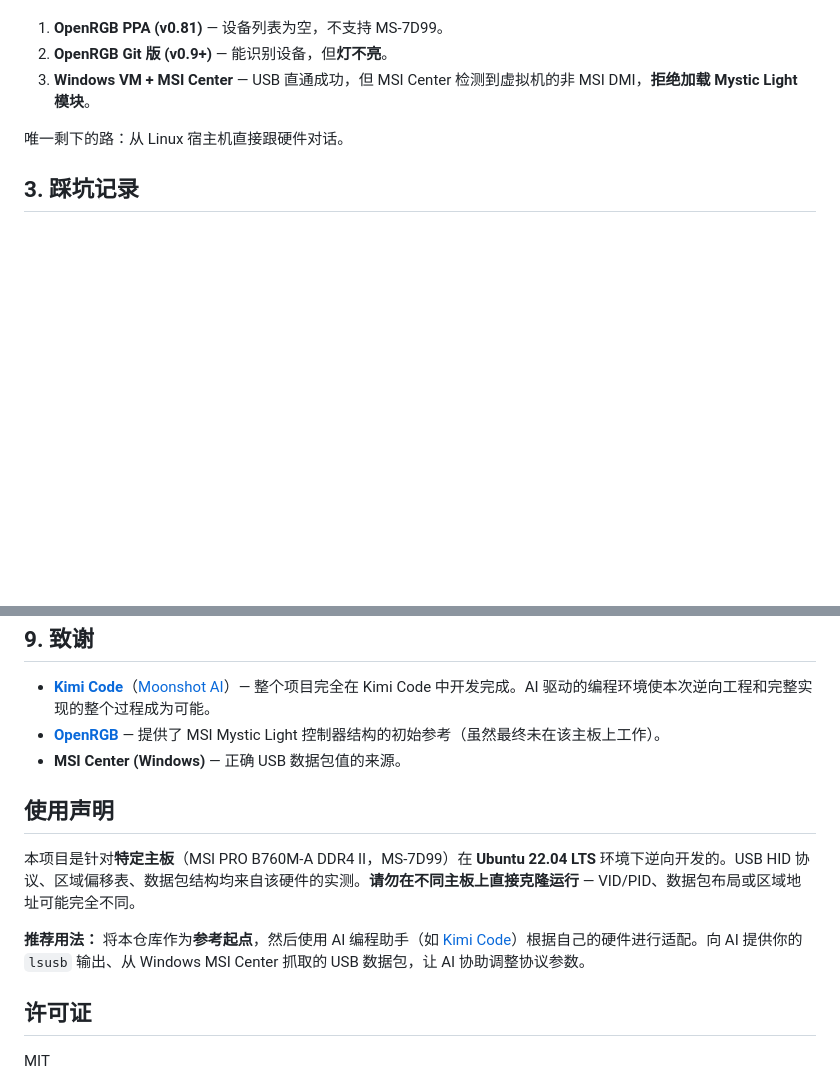
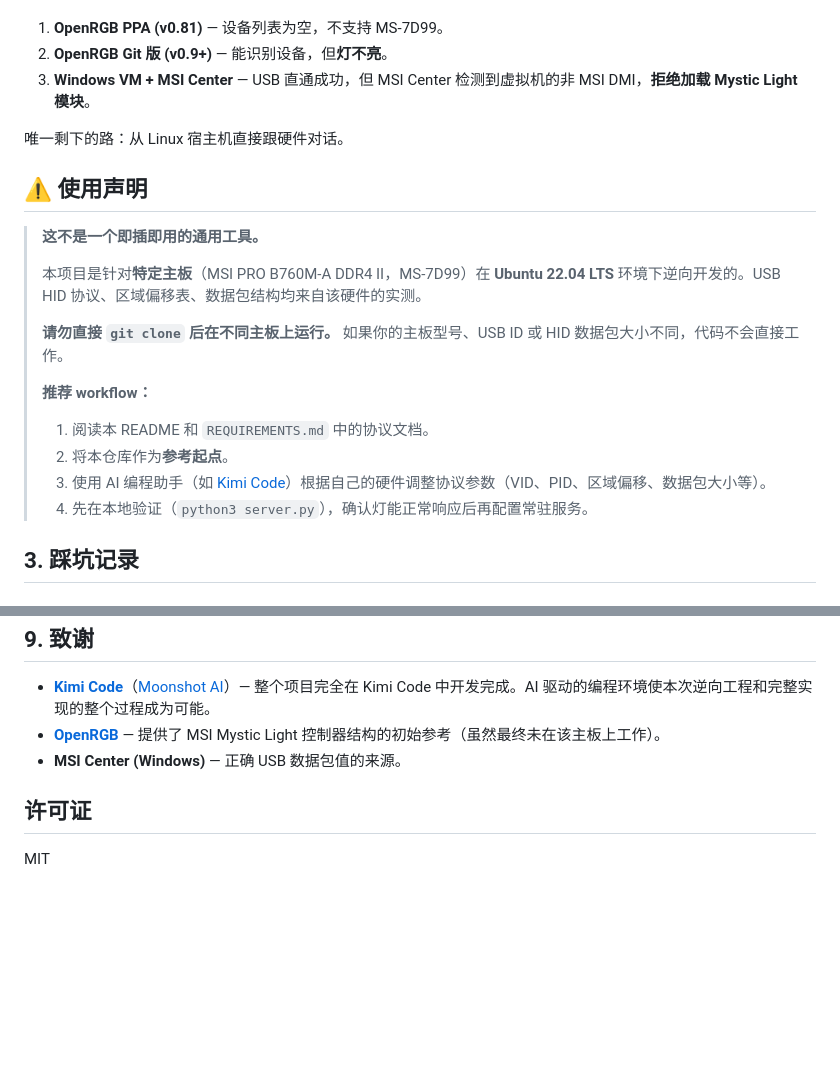
Before and after one commit to stephenlzc/msi-mystic-light-web, a Markdown page: README_zh-cn.md, 2 parts joined by grey strips. Rendered like a GitHub page; blank space fills up the shorter version.

```diff
--- a/README_zh-cn.md
+++ b/README_zh-cn.md
@@ -42,6 +42,20 @@
 3. **Windows VM + MSI Center** — USB 直通成功，但 MSI Center 检测到虚拟机的非 MSI DMI，**拒绝加载 Mystic Light 模块**。
 
 唯一剩下的路：从 Linux 宿主机直接跟硬件对话。
+
+## ⚠️ 使用声明
+
+> **这不是一个即插即用的通用工具。**
+>
+> 本项目是针对**特定主板**（MSI PRO B760M-A DDR4 II，MS-7D99）在 **Ubuntu 22.04 LTS** 环境下逆向开发的。USB HID 协议、区域偏移表、数据包结构均来自该硬件的实测。
+>
+> **请勿直接 `git clone` 后在不同主板上运行。** 如果你的主板型号、USB ID 或 HID 数据包大小不同，代码不会直接工作。
+>
+> **推荐 workflow：**
+> 1. 阅读本 README 和 `REQUIREMENTS.md` 中的协议文档。
+> 2. 将本仓库作为**参考起点**。
+> 3. 使用 AI 编程助手（如 [Kimi Code](https://github.com/MoonshotAI/kimi-cli)）根据自己的硬件调整协议参数（VID、PID、区域偏移、数据包大小等）。
+> 4. 先在本地验证（`python3 server.py`），确认灯能正常响应后再配置常驻服务。
 
 ## 3. 踩坑记录
 
@@ -183,12 +197,6 @@ msi_rgb/
 - **[OpenRGB](https://github.com/CalcProgrammer1/OpenRGB)** — 提供了 MSI Mystic Light 控制器结构的初始参考（虽然最终未在该主板上工作）。
 - **MSI Center (Windows)** — 正确 USB 数据包值的来源。
 
-## 使用声明
-
-本项目是针对**特定主板**（MSI PRO B760M-A DDR4 II，MS-7D99）在 **Ubuntu 22.04 LTS** 环境下逆向开发的。USB HID 协议、区域偏移表、数据包结构均来自该硬件的实测。**请勿在不同主板上直接克隆运行** — VID/PID、数据包布局或区域地址可能完全不同。
-
-**推荐用法：** 将本仓库作为**参考起点**，然后使用 AI 编程助手（如 [Kimi Code](https://github.com/MoonshotAI/kimi-cli)）根据自己的硬件进行适配。向 AI 提供你的 `lsusb` 输出、从 Windows MSI Center 抓取的 USB 数据包，让 AI 协助调整协议参数。
-
 ## 许可证
 
 MIT
```
Also changed, not shown: README.md (+14 -6 lines).
